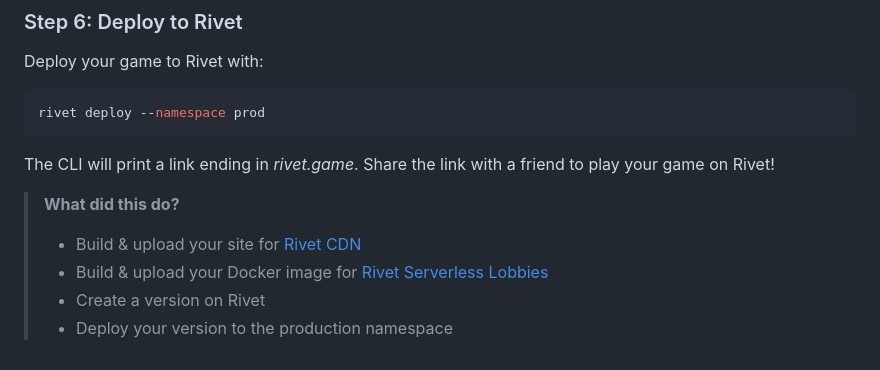
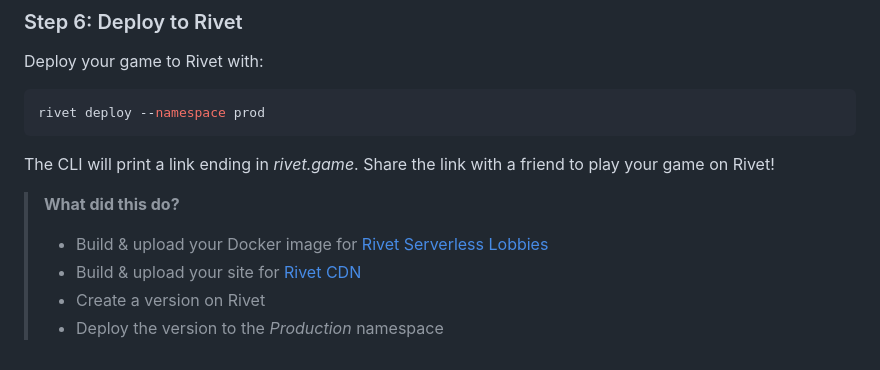
Before and after one commit to rivet-gg/example-tanks-typescript-canvas-socketio, a Markdown page: README.md, the part around the change printed below. Rendered like a GitHub page.

```diff
--- a/README.md
+++ b/README.md
@@ -141,7 +143,7 @@ The CLI will print a link ending in *rivet.game*. Share the link with a friend t
 
 > **What did this do?**
 >
+> - Build & upload your Docker image for [Rivet Serverless Lobbies](https://docs.rivet.gg/serverless-lobbies/introduction)
 > - Build & upload your site for [Rivet CDN](https://docs.rivet.gg/cdn/introduction)
-> - Build & upload your Docker image for [Rivet Serverless Lobbies](https://docs.rivet.gg/serverless-lobbies/introduction)
 > - Create a version on Rivet
-> - Deploy your version to the production namespace
+> - Deploy the version to the *Production* namespace
```
Also changed, not shown: other parts of README.md (+2 -0 lines).
